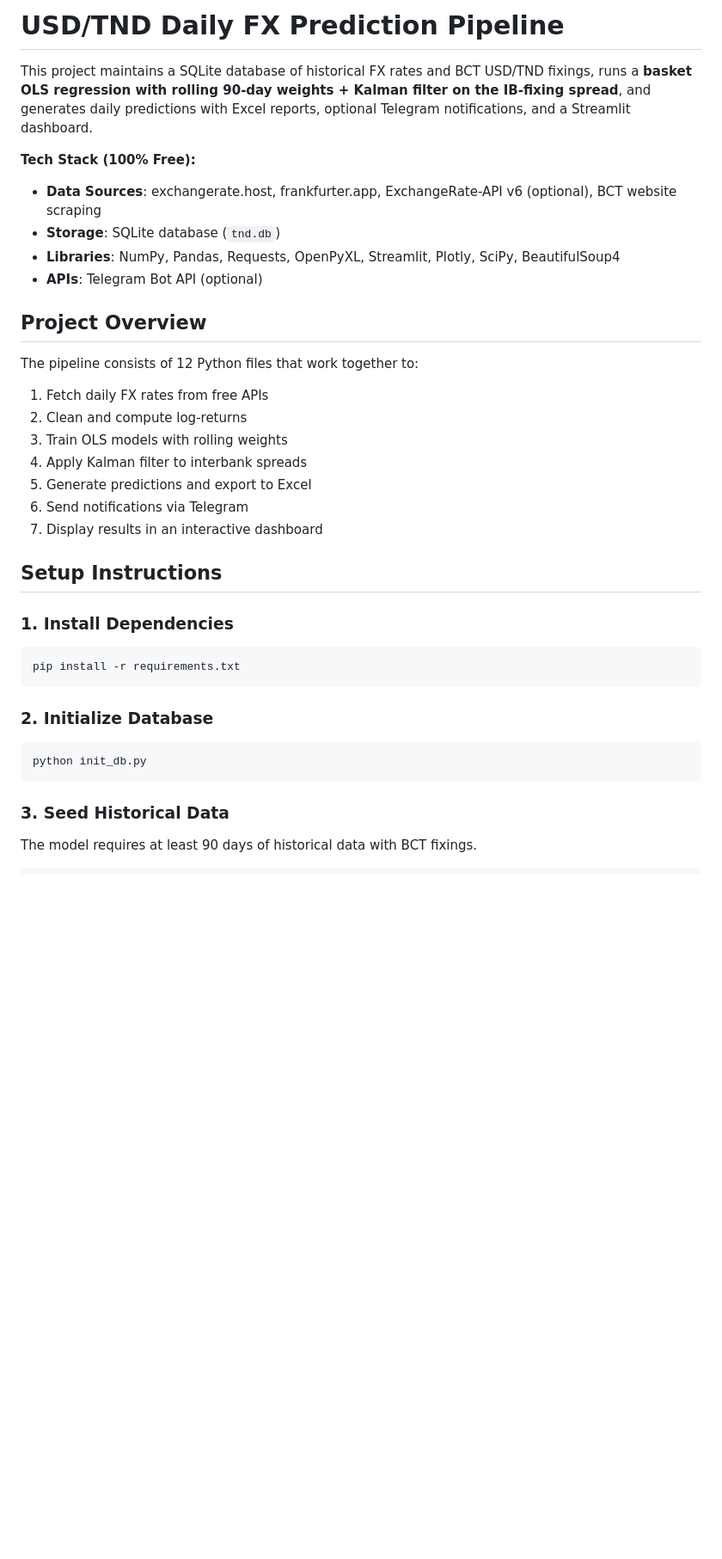
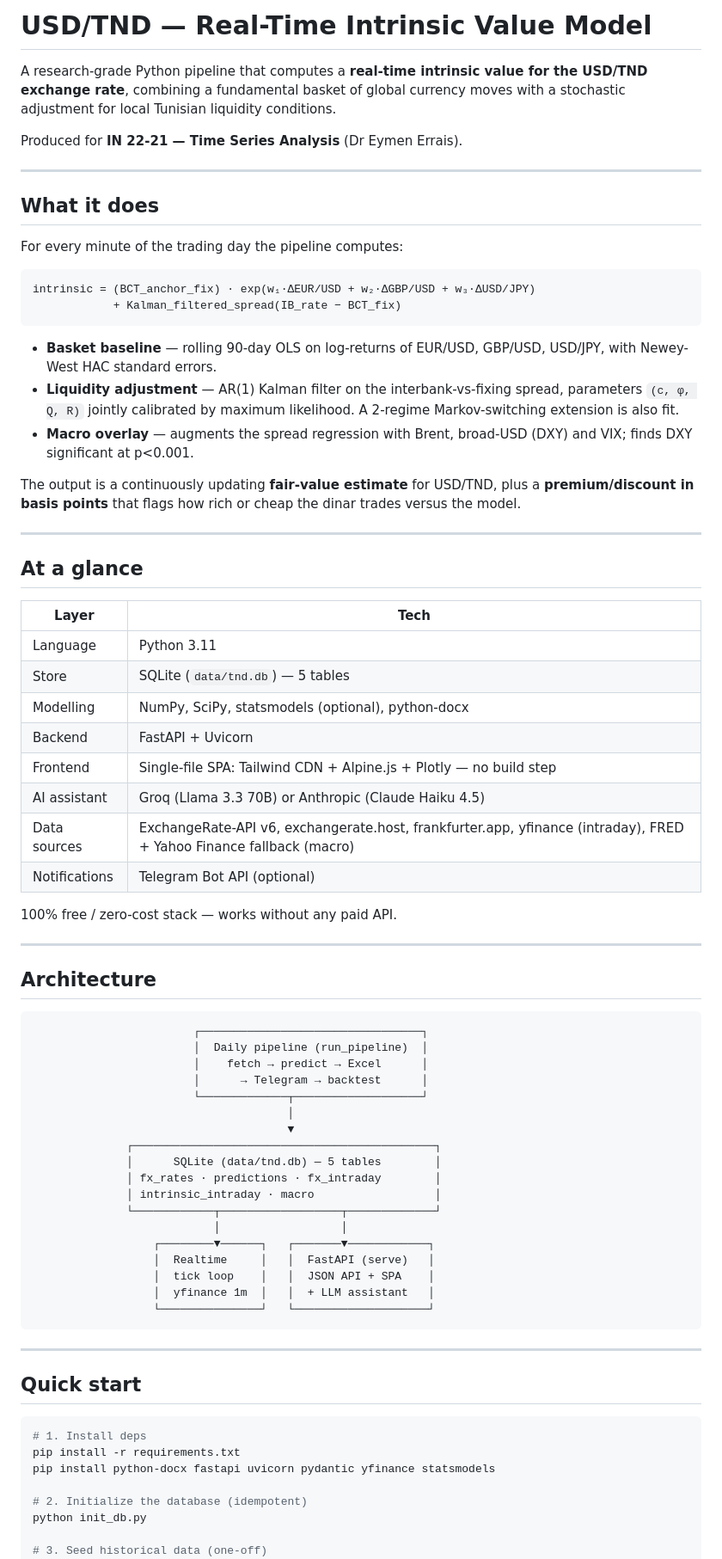
Before and after one commit to MazenFehri/tnd-fx-pipeline, a Markdown page: README.md, the part around one of its changes. Shown at 86% size. GitHub-like rendering; blank space fills up the shorter version.

````diff
--- a/README.md
+++ b/README.md
@@ -1,38 +1,79 @@
-# USD/TND Daily FX Prediction Pipeline
+# USD/TND — Real-Time Intrinsic Value Model
 
-This project maintains a SQLite database of historical FX rates and BCT USD/TND fixings, runs a **basket OLS regression with rolling 90-day weights + Kalman filter on the IB-fixing spread**, and generates daily predictions with Excel reports, optional Telegram notifications, and a Streamlit dashboard.
+A research-grade Python pipeline that computes a **real-time intrinsic value for the USD/TND exchange rate**, combining a fundamental basket of global currency moves with a stochastic adjustment for local Tunisian liquidity conditions.
 
-**Tech Stack (100% Free):**
-- **Data Sources**: exchangerate.host, frankfurter.app, ExchangeRate-API v6 (optional), BCT website scraping
-- **Storage**: SQLite database (`tnd.db`)
-- **Libraries**: NumPy, Pandas, Requests, OpenPyXL, Streamlit, Plotly, SciPy, BeautifulSoup4
-- **APIs**: Telegram Bot API (optional)
+Produced for **IN 22-21 — Time Series Analysis** (Dr Eymen Errais).
 
-## Project Overview
+---
 
-The pipeline consists of 12 Python files that work together to:
-1. Fetch daily FX rates from free APIs
-2. Clean and compute log-returns
-3. Train OLS models with rolling weights
-4. Apply Kalman filter to interbank spreads
-5. Generate predictions and export to Excel
-6. Send notifications via Telegram
-7. Display results in an interactive dashboard
+## What it does
 
-## Setup Instructions
+For every minute of the trading day the pipeline computes:
 
-### 1. Install Dependencies
-```bash
-pip install -r requirements.txt
+```
+intrinsic = (BCT_anchor_fix) · exp(w₁·ΔEUR/USD + w₂·ΔGBP/USD + w₃·ΔUSD/JPY)
+            + Kalman_filtered_spread(IB_rate − BCT_fix)
 ```
 
-### 2. Initialize Database
-```bash
-python init_db.py
+- **Basket baseline** — rolling 90-day OLS on log-returns of EUR/USD, GBP/USD, USD/JPY, with Newey-West HAC standard errors.
+- **Liquidity adjustment** — AR(1) Kalman filter on the interbank-vs-fixing spread, parameters `(c, φ, Q, R)` jointly calibrated by maximum likelihood. A 2-regime Markov-switching extension is also fit.
+- **Macro overlay** — augments the spread regression with Brent, broad-USD (DXY) and VIX; finds DXY significant at p<0.001.
+
+The output is a continuously updating **fair-value estimate** for USD/TND, plus a **premium/discount in basis points** that flags how rich or cheap the dinar trades versus the model.
+
+---
+
+## At a glance
+
+| Layer | Tech |
+|---|---|
+| Language | Python 3.11 |
+| Store | SQLite (`data/tnd.db`) — 5 tables |
+| Modelling | NumPy, SciPy, statsmodels (optional), python-docx |
+| Backend | FastAPI + Uvicorn |
+| Frontend | Single-file SPA: Tailwind CDN + Alpine.js + Plotly — no build step |
+| AI assistant | Groq (Llama 3.3 70B) or Anthropic (Claude Haiku 4.5) |
+| Data sources | ExchangeRate-API v6, exchangerate.host, frankfurter.app, yfinance (intraday), FRED + Yahoo Finance fallback (macro) |
+| Notifications | Telegram Bot API (optional) |
+
+100% free / zero-cost stack — works without any paid API.
+
+---
+
+## Architecture
+
+```
+                        ┌─────────────────────────────────┐
+                        │  Daily pipeline (run_pipeline)  │
+                        │    fetch → predict → Excel      │
+                        │      → Telegram → backtest      │
+                        └─────────────┬───────────────────┘
+                                      │
+                                      ▼
+              ┌─────────────────────────────────────────────┐
+              │      SQLite (data/tnd.db) — 5 tables        │
+              │ fx_rates · predictions · fx_intraday        │
+              │ intrinsic_intraday · macro                  │
+              └────────────┬──────────────────┬─────────────┘
+                           │                  │
+                  ┌────────▼──────┐   ┌───────▼────────────┐
+                  │  Realtime     │   │  FastAPI (serve)   │
+                  │  tick loop    │   │  JSON API + SPA    │
+                  │  yfinance 1m  │   │  + LLM assistant   │
+                  └───────────────┘   └────────────────────┘
 ```
 
-### 3. Seed Historical Data
-The model requires at least 90 days of historical data with BCT fixings.
+---
 
-```bash
+## Quick start
+
+```powershell
+# 1. Install deps
+pip install -r requirements.txt
+pip install python-docx fastapi uvicorn pydantic yfinance statsmodels
+
+# 2. Initialize the database (idempotent)
+python init_db.py
+
+# 3. Seed historical data (one-off)
 python seed_db.py
````
Also changed, not shown: other parts of README.md (+191 -106 lines).
